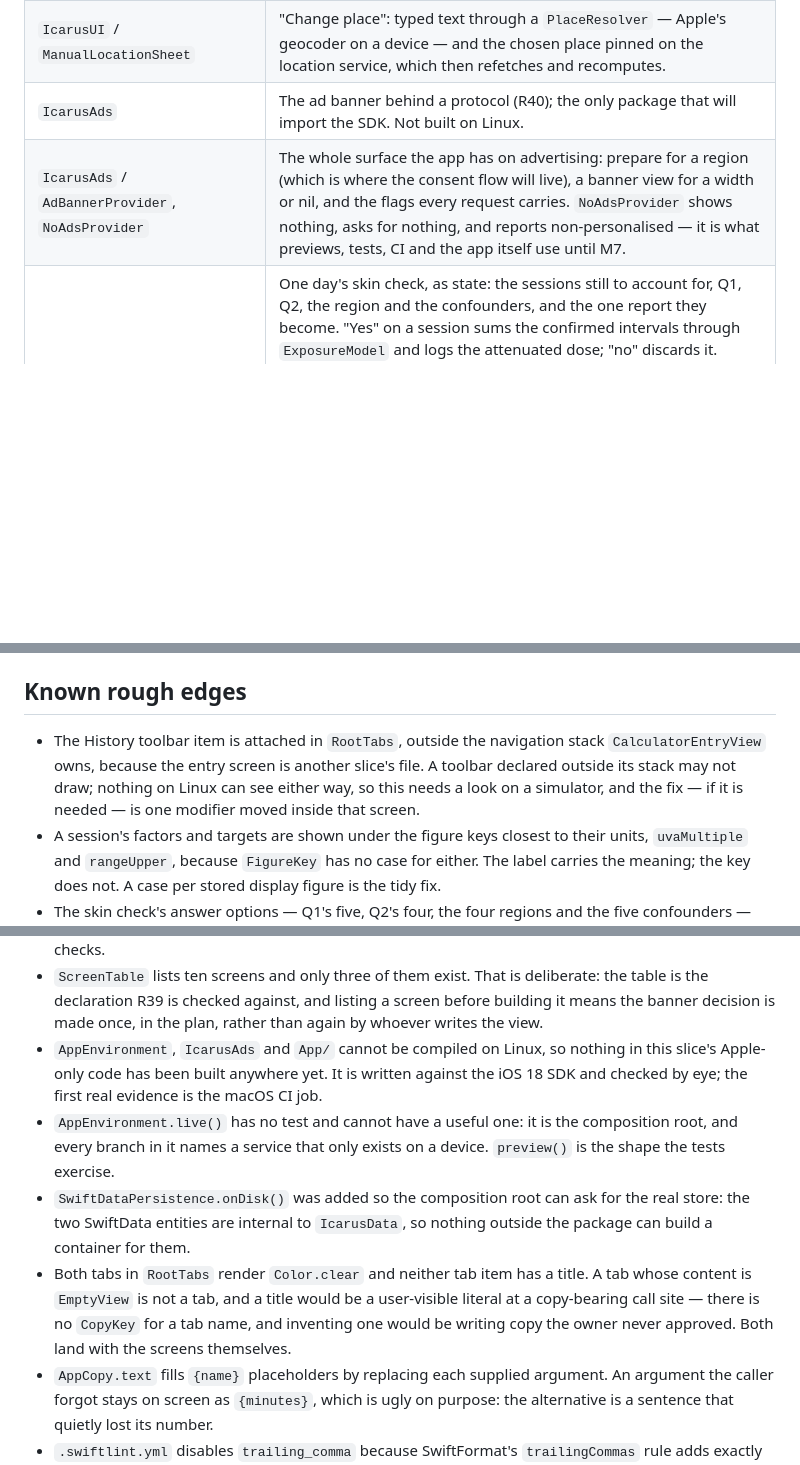
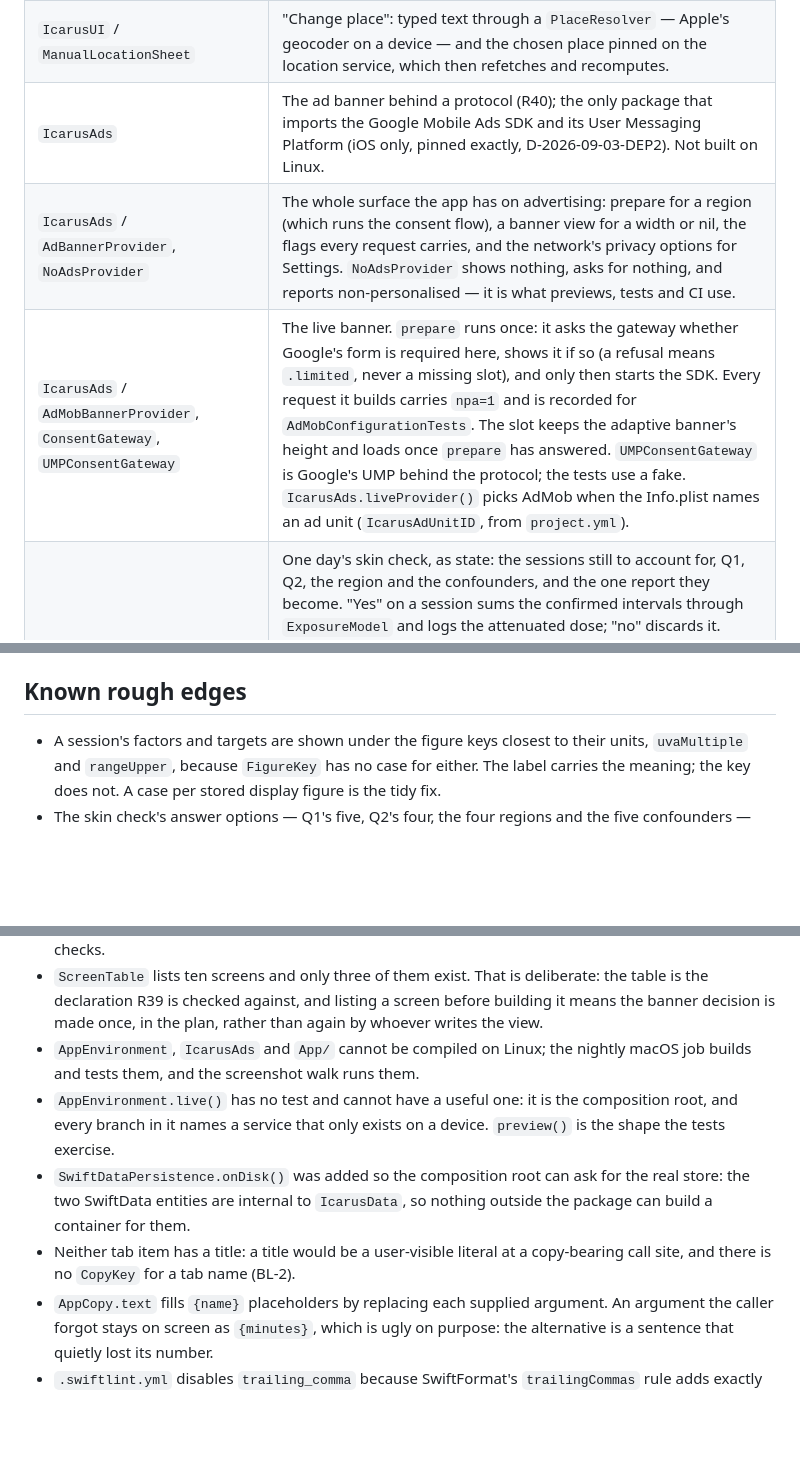
Before and after one commit to GrimsVerk/project_icarus, a Markdown page: docs/architecture.md, 3 parts joined by grey strips. GitHub-like rendering; blank space fills up the shorter version.

Commit message:
architecture: the AdMob provider, the shell's wiring, the screenshot walk
Co-Authored-By: Claude Opus 5.5 <noreply@anthropic.com>

```diff
--- a/docs/architecture.md
+++ b/docs/architecture.md
@@ -98,8 +98,9 @@ answer.
 | `IcarusUI` / `FigureView` | One number with its label and, when the engine says the number rests on an assumed constant, the estimate badge whose VoiceOver label names those assumptions. Every figure the app shows goes through it, and only the Result screen uses it. |
 | `IcarusUI` / `SunscreenAlternativeSheet` | "I don't have that SPF": the SPF ladder and the three applications, the engine's re-solve for the pair chosen, and the confirmation that makes the logged dose that pair's rather than the raw window's. |
 | `IcarusUI` / `ManualLocationSheet` | "Change place": typed text through a `PlaceResolver` — Apple's geocoder on a device — and the chosen place pinned on the location service, which then refetches and recomputes. |
-| `IcarusAds` | The ad banner behind a protocol (R40); the only package that will import the SDK. Not built on Linux. |
-| `IcarusAds` / `AdBannerProvider`, `NoAdsProvider` | The whole surface the app has on advertising: prepare for a region (which is where the consent flow will live), a banner view for a width or nil, and the flags every request carries. `NoAdsProvider` shows nothing, asks for nothing, and reports non-personalised — it is what previews, tests, CI and the app itself use until M7. |
+| `IcarusAds` | The ad banner behind a protocol (R40); the only package that imports the Google Mobile Ads SDK and its User Messaging Platform (iOS only, pinned exactly, D-2026-09-03-DEP2). Not built on Linux. |
+| `IcarusAds` / `AdBannerProvider`, `NoAdsProvider` | The whole surface the app has on advertising: prepare for a region (which runs the consent flow), a banner view for a width or nil, the flags every request carries, and the network's privacy options for Settings. `NoAdsProvider` shows nothing, asks for nothing, and reports non-personalised — it is what previews, tests and CI use. |
+| `IcarusAds` / `AdMobBannerProvider`, `ConsentGateway`, `UMPConsentGateway` | The live banner. `prepare` runs once: it asks the gateway whether Google's form is required here, shows it if so (a refusal means `.limited`, never a missing slot), and only then starts the SDK. Every request it builds carries `npa=1` and is recorded for `AdMobConfigurationTests`. The slot keeps the adaptive banner's height and loads once `prepare` has answered. `UMPConsentGateway` is Google's UMP behind the protocol; the tests use a fake. `IcarusAds.liveProvider()` picks AdMob when the Info.plist names an ad unit (`IcarusAdUnitID`, from `project.yml`). |
 | `IcarusUI` / `SkinCheckModel` | One day's skin check, as state: the sessions still to account for, Q1, Q2, the region and the confounders, and the one report they become. "Yes" on a session sums the confirmed intervals through `ExposureModel` and logs the attenuated dose; "no" discards it. `canSubmit` holds only with something logged that day, Q1 answered, and Q2 answered whenever Q1 named redness. Submitting writes the report, has the store say what it did to the calibration, and schedules the lasting-colour question. `confirmationKey(for:)` maps that effect to the line the user is shown. |
 | `IcarusUI` / `SkinCheckFlow` | The day-after check in R20's order: the unaccounted sessions, then how the skin looks, when the colour showed up, which region, and anything unusual — then the confirmation line. A day with nothing logged is a dead end that records nothing. No banner, no figure, no MED or SED. |
 | `IcarusUI` / `DidYouDoThisView`, `IntervalEditor` | One planned session's question. "Yes" asks what was worn — the prescribed pair, another product, or none — and then offers the planned times to correct before the session is logged; "no" discards it. The editor moves a start or an end and never lets one cross the other. A session with no prescription is never offered "as prescribed". |
@@ -1050,11 +1052,6 @@ The file names are `S<n>.sh` exactly, one per criterion id: CI runs every
 
 ## Known rough edges
 
-- The History toolbar item is attached in `RootTabs`, outside the navigation
-  stack `CalculatorEntryView` owns, because the entry screen is another slice's
-  file. A toolbar declared outside its stack may not draw; nothing on Linux can
-  see either way, so this needs a look on a simulator, and the fix — if it is
-  needed — is one modifier moved inside that screen.
 - A session's factors and targets are shown under the figure keys closest to
   their units, `uvaMultiple` and `rangeUpper`, because `FigureKey` has no case
   for either. The label carries the meaning; the key does not. A case per stored
@@ -1194,21 +1191,16 @@ The file names are `S<n>.sh` exactly, one per criterion id: CI runs every
   deliberate: the table is the declaration R39 is checked against, and listing a
   screen before building it means the banner decision is made once, in the plan,
   rather than again by whoever writes the view.
-- `AppEnvironment`, `IcarusAds` and `App/` cannot be compiled on Linux, so
-  nothing in this slice's Apple-only code has been built anywhere yet. It is
-  written against the iOS 18 SDK and checked by eye; the first real evidence is
-  the macOS CI job.
+- `AppEnvironment`, `IcarusAds` and `App/` cannot be compiled on Linux; the
+  nightly macOS job builds and tests them, and the screenshot walk runs them.
 - `AppEnvironment.live()` has no test and cannot have a useful one: it is the
   composition root, and every branch in it names a service that only exists on a
   device. `preview()` is the shape the tests exercise.
 - `SwiftDataPersistence.onDisk()` was added so the composition root can ask for
   the real store: the two SwiftData entities are internal to `IcarusData`, so
   nothing outside the package can build a container for them.
-- Both tabs in `RootTabs` render `Color.clear` and neither tab item has a title.
-  A tab whose content is `EmptyView` is not a tab, and a title would be a
-  user-visible literal at a copy-bearing call site — there is no `CopyKey` for a
-  tab name, and inventing one would be writing copy the owner never approved.
-  Both land with the screens themselves.
+- Neither tab item has a title: a title would be a user-visible literal at a
+  copy-bearing call site, and there is no `CopyKey` for a tab name (BL-2).
 - `AppCopy.text` fills `{name}` placeholders by replacing each supplied
   argument. An argument the caller forgot stays on screen as `{minutes}`, which
   is ugly on purpose: the alternative is a sentence that quietly lost its number.
```
Also changed, not shown: other parts of docs/architecture.md (+4 -3 lines).
